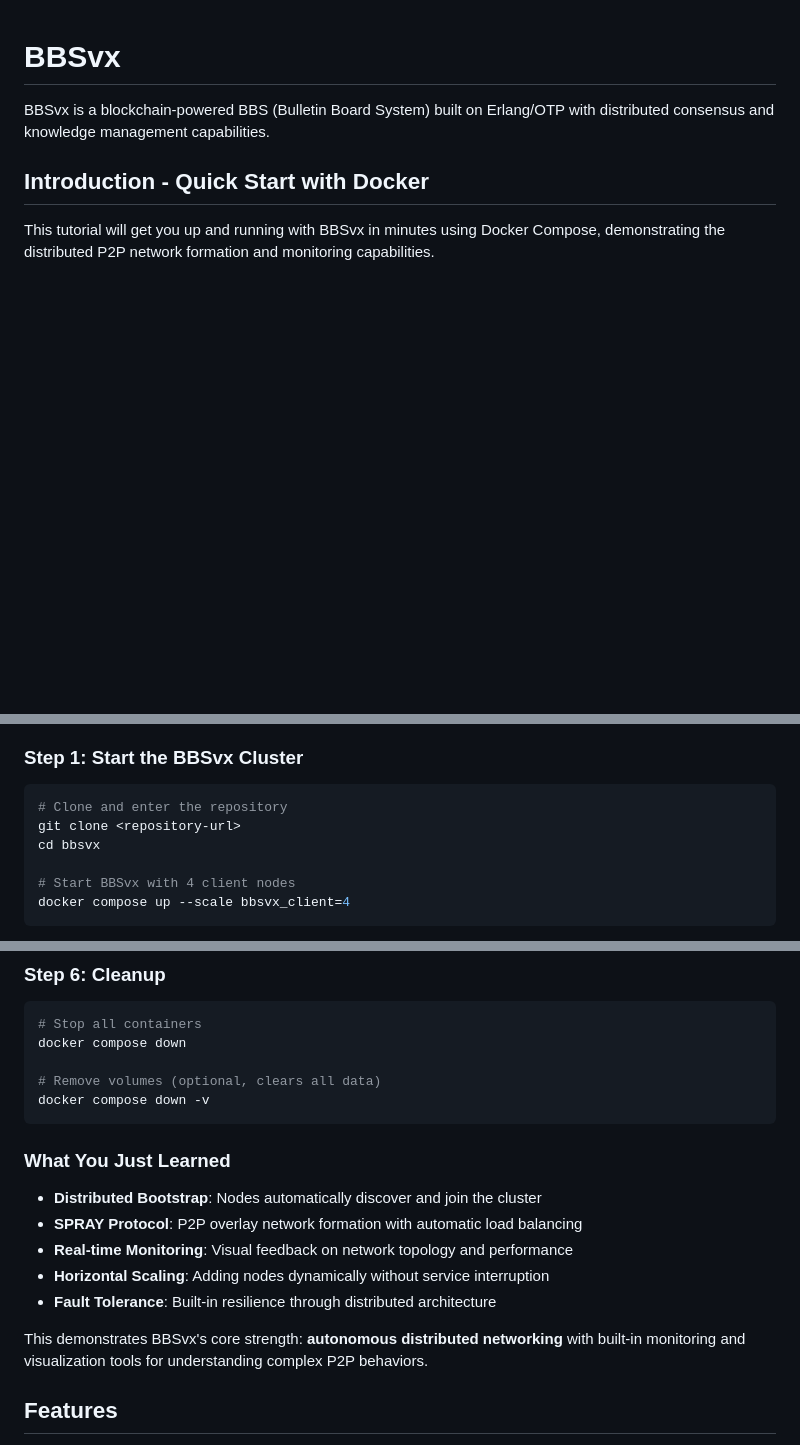
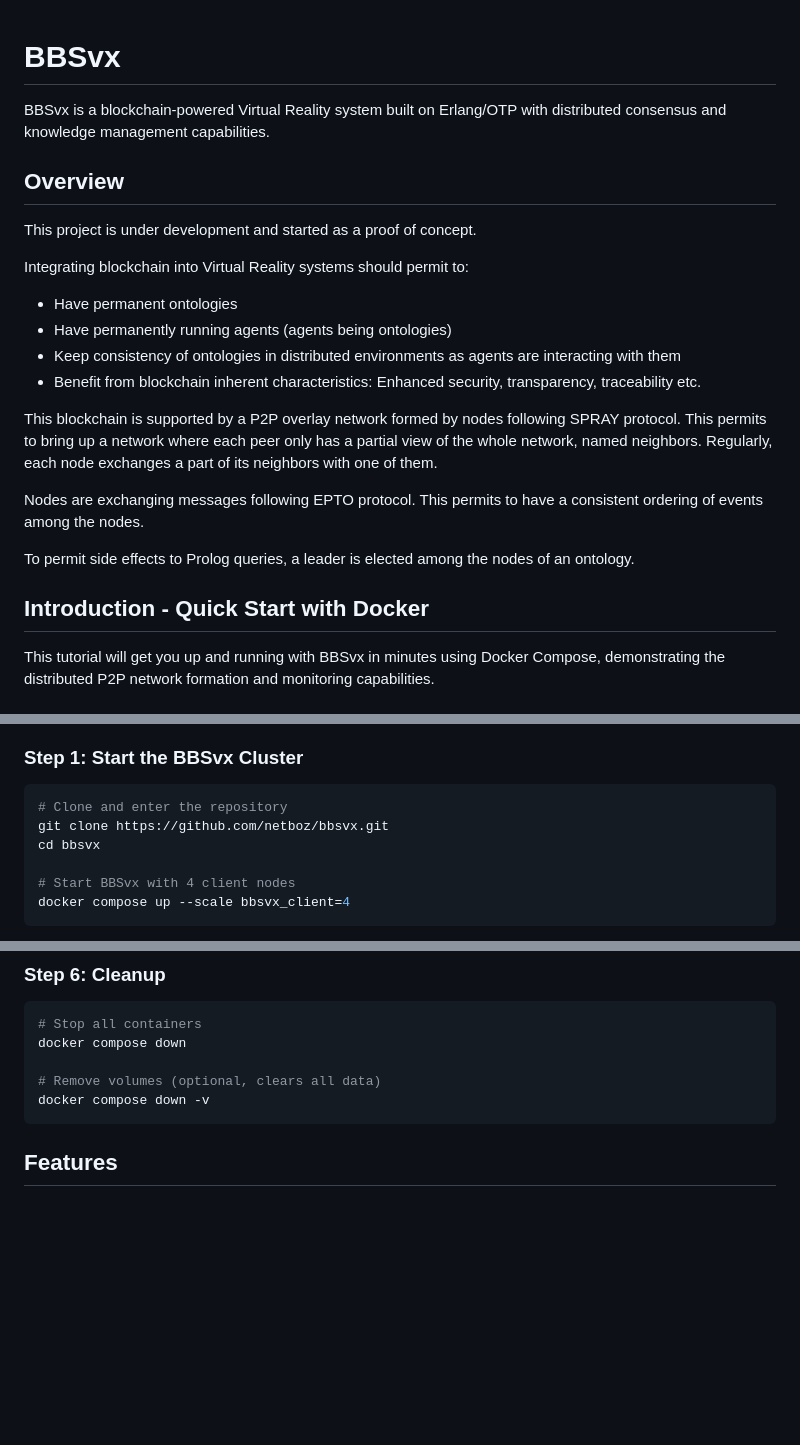
Before and after one commit to netboz/bbsvx, a Markdown page: README.md, 3 parts joined by grey strips. Drawn GitHub-style; blank space fills up the shorter version.

````diff
--- a/README.md
+++ b/README.md
@@ -1,6 +1,23 @@
 # BBSvx
 
-BBSvx is a blockchain-powered BBS (Bulletin Board System) built on Erlang/OTP with distributed consensus and knowledge management capabilities.
+BBSvx is a blockchain-powered Virtual Reality system built on Erlang/OTP with distributed consensus and knowledge management capabilities.
+
+## Overview
+
+This project is under development and started as a proof of concept.
+
+Integrating blockchain into Virtual Reality systems should permit to:
+
+- Have permanent ontologies
+- Have permanently running agents (agents being ontologies)
+- Keep consistency of ontologies in distributed environments as agents are interacting with them
+- Benefit from blockchain inherent characteristics: Enhanced security, transparency, traceability etc.
+
+This blockchain is supported by a P2P overlay network formed by nodes following SPRAY protocol. This permits to bring up a network where each peer only has a partial view of the whole network, named neighbors. Regularly, each node exchanges a part of its neighbors with one of them.
+
+Nodes are exchanging messages following EPTO protocol. This permits to have a consistent ordering of events among the nodes.
+
+To permit side effects to Prolog queries, a leader is elected among the nodes of an ontology.
 
 ## Introduction - Quick Start with Docker
 
@@ -15,7 +32,7 @@ This tutorial will get you up and running with BBSvx in minutes using Docker Com
 
 ```bash
 # Clone and enter the repository
-git clone <repository-url>
+git clone https://github.com/netboz/bbsvx.git
 cd bbsvx
 
 # Start BBSvx with 4 client nodes
@@ -100,15 +117,6 @@ docker compose down
 docker compose down -v
 ```
 
-### What You Just Learned
-
-- **Distributed Bootstrap**: Nodes automatically discover and join the cluster
-- **SPRAY Protocol**: P2P overlay network formation with automatic load balancing
-- **Real-time Monitoring**: Visual feedback on network topology and performance
-- **Horizontal Scaling**: Adding nodes dynamically without service interruption
-- **Fault Tolerance**: Built-in resilience through distributed architecture
-
-This demonstrates BBSvx's core strength: **autonomous distributed networking** with built-in monitoring and visualization tools for understanding complex P2P behaviors.
 
 ## Features
 
````
Also changed, not shown: other parts of README.md (+1 -1 lines).
